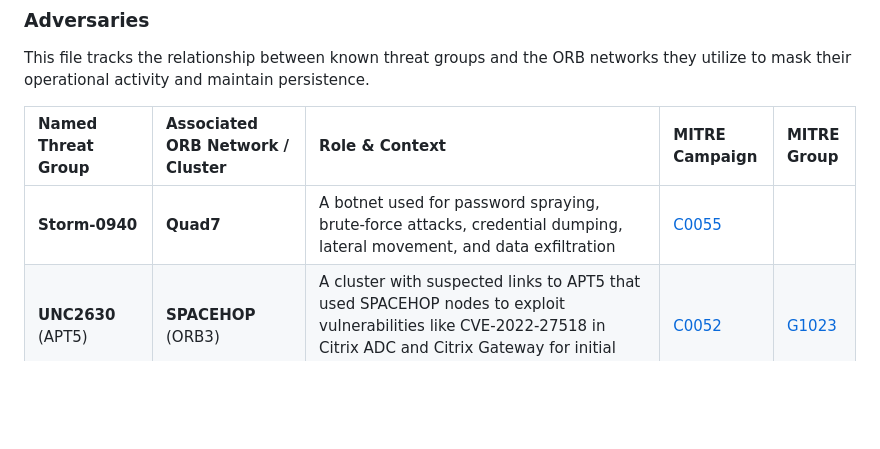
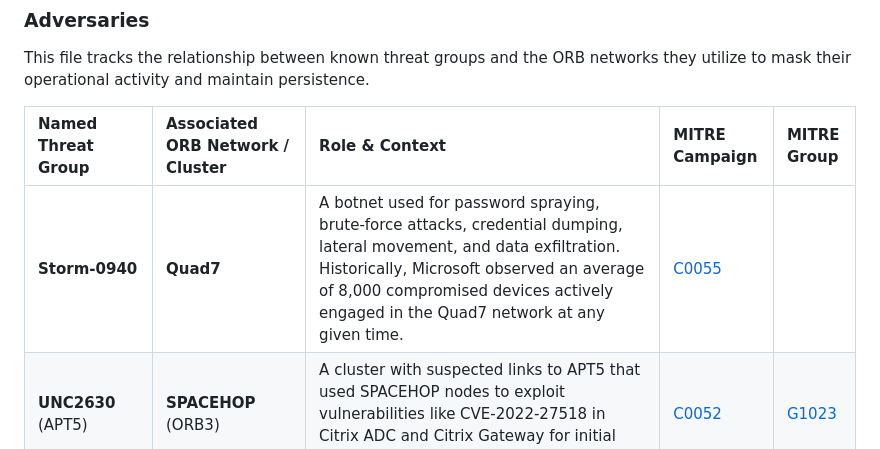
Before and after one commit to BushidoUK/Project-Orbital, a Markdown page: Adversaries.md, the part around the change. GitHub-like rendering; blank space fills up the shorter version.

Commit message:
Enhance Storm-0940 entry with additional context
Expanded the description of Storm-0940's activities within the Quad7 network, providing additional context on the average number of compromised devices.

```diff
--- a/Adversaries.md
+++ b/Adversaries.md
@@ -4,7 +4,7 @@ This file tracks the relationship between known threat groups and the ORB networ
 
 | Named Threat Group | Associated ORB Network / Cluster | Role & Context | MITRE Campaign | MITRE Group |
 | :--- | :--- | :--- | :--- | :--- |
-| **Storm-0940** | **Quad7** | A botnet used for password spraying, brute-force attacks, credential dumping, lateral movement, and data exfiltration | [C0055](https://attack.mitre.org/campaigns/C0055/) | |
+| **Storm-0940** | **Quad7** | A botnet used for password spraying, brute-force attacks, credential dumping, lateral movement, and data exfiltration. Historically, Microsoft observed an average of 8,000 compromised devices actively engaged in the Quad7 network at any given time. | [C0055](https://attack.mitre.org/campaigns/C0055/) | |
 | **UNC2630** (APT5) | **SPACEHOP** (ORB3) | A cluster with suspected links to APT5 that used SPACEHOP nodes to exploit vulnerabilities like CVE-2022-27518 in Citrix ADC and Citrix Gateway for initial access. | [C0052](https://attack.mitre.org/campaigns/C0052/) | [G1023](https://attack.mitre.org/groups/G1023/) |
 | **APT15** (Ke3Chang, Nylon Typhoon) | **SPACEHOP** (ORB3) | A China-nexus threat actor that leases access to the SPACEHOP provisioned VPS network to conduct reconnaissance and exploitation. | [C0052](https://attack.mitre.org/campaigns/C0052/) | [G0004](https://attack.mitre.org/groups/G0004/) |
 | **APT15** (Ke3Chang, Nylon Typhoon) | **PurpleHaze** | SentinelOne tracks the PurpleHaze network as an infrastructure cluster operated from China and actively shared among several suspected Chinese cyberespionage actors. | [C0052](https://attack.mitre.org/campaigns/C0052/) | [G0004](https://attack.mitre.org/groups/G0004/) |
```
